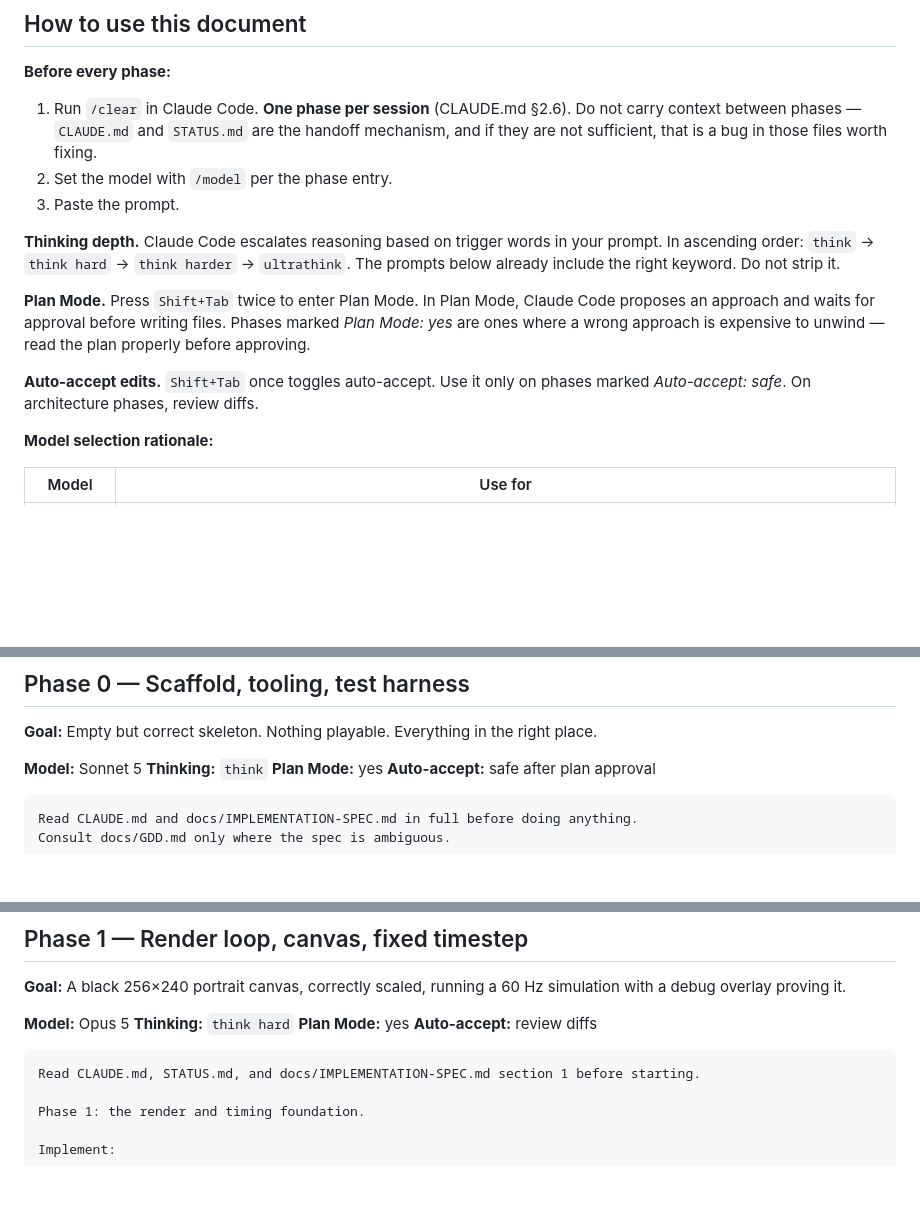
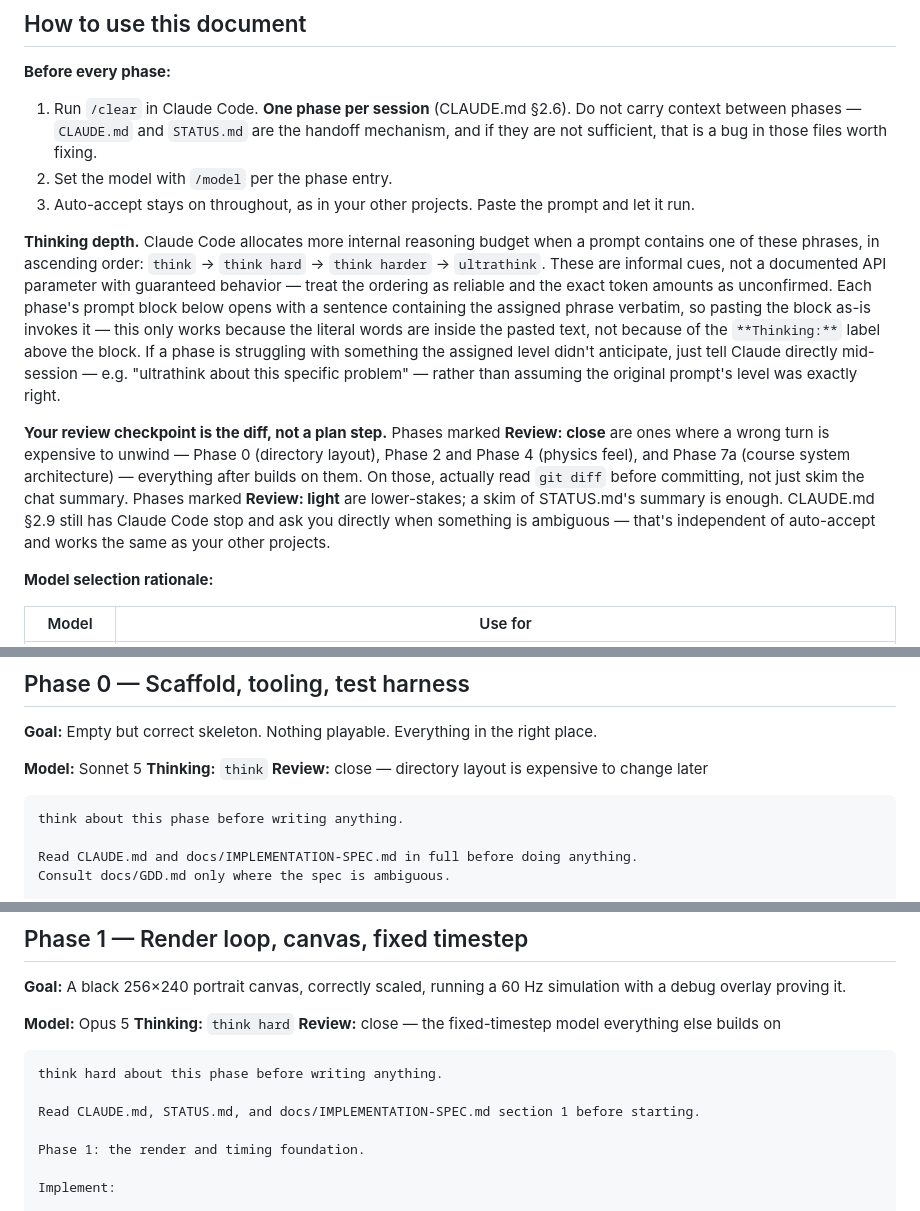
Before and after one commit to freakingid/bounce-buggy, a Markdown page: docs/IMPLEMENTATION-PHASE-CS01.md, 3 parts joined by grey strips. GitHub-like rendering; blank space fills up the shorter version.

Commit message:
Fix effort level in implementation notes

````diff
--- a/docs/IMPLEMENTATION-PHASE-CS01.md
+++ b/docs/IMPLEMENTATION-PHASE-CS01.md
@@ -14,13 +14,11 @@ Thirteen phases (0–12). Each entry gives: the goal, the model and settings to
 
 1. Run `/clear` in Claude Code. **One phase per session** (CLAUDE.md §2.6). Do not carry context between phases — `CLAUDE.md` and `STATUS.md` are the handoff mechanism, and if they are not sufficient, that is a bug in those files worth fixing.
 2. Set the model with `/model` per the phase entry.
-3. Paste the prompt.
+3. Auto-accept stays on throughout, as in your other projects. Paste the prompt and let it run.
 
-**Thinking depth.** Claude Code escalates reasoning based on trigger words in your prompt. In ascending order: `think` → `think hard` → `think harder` → `ultrathink`. The prompts below already include the right keyword. Do not strip it.
+**Thinking depth.** Claude Code allocates more internal reasoning budget when a prompt contains one of these phrases, in ascending order: `think` → `think hard` → `think harder` → `ultrathink`. These are informal cues, not a documented API parameter with guaranteed behavior — treat the ordering as reliable and the exact token amounts as unconfirmed. Each phase's prompt block below opens with a sentence containing the assigned phrase verbatim, so pasting the block as-is invokes it — this only works because the literal words are inside the pasted text, not because of the `**Thinking:**` label above the block. If a phase is struggling with something the assigned level didn't anticipate, just tell Claude directly mid-session — e.g. "ultrathink about this specific problem" — rather than assuming the original prompt's level was exactly right.
 
-**Plan Mode.** Press `Shift+Tab` twice to enter Plan Mode. In Plan Mode, Claude Code proposes an approach and waits for approval before writing files. Phases marked *Plan Mode: yes* are ones where a wrong approach is expensive to unwind — read the plan properly before approving.
-
-**Auto-accept edits.** `Shift+Tab` once toggles auto-accept. Use it only on phases marked *Auto-accept: safe*. On architecture phases, review diffs.
+**Your review checkpoint is the diff, not a plan step.** Phases marked **Review: close** are ones where a wrong turn is expensive to unwind — Phase 0 (directory layout), Phase 2 and Phase 4 (physics feel), and Phase 7a (course system architecture) — everything after builds on them. On those, actually read `git diff` before committing, not just skim the chat summary. Phases marked **Review: light** are lower-stakes; a skim of STATUS.md's summary is enough. CLAUDE.md §2.9 still has Claude Code stop and ask you directly when something is ambiguous — that's independent of auto-accept and works the same as your other projects.
 
 **Model selection rationale:**
 
@@ -45,10 +43,11 @@ One caveat on Fable 5: a small fraction of sessions get routed to Opus 5 by safe
 
 **Model:** Sonnet 5
 **Thinking:** `think`
-**Plan Mode:** yes
-**Auto-accept:** safe after plan approval
+**Review:** close — directory layout is expensive to change later
 
 ```
+think about this phase before writing anything.
+
 Read CLAUDE.md and docs/IMPLEMENTATION-SPEC.md in full before doing anything.
 Consult docs/GDD.md only where the spec is ambiguous.
 
@@ -111,10 +110,11 @@ place the directory layout in CLAUDE.md felt wrong once you tried to build it.
 
 **Model:** Opus 5
 **Thinking:** `think hard`
-**Plan Mode:** yes
-**Auto-accept:** review diffs
+**Review:** close — the fixed-timestep model everything else builds on
 
 ```
+think hard about this phase before writing anything.
+
 Read CLAUDE.md, STATUS.md, and docs/IMPLEMENTATION-SPEC.md section 1 before starting.
 
 Phase 1: the render and timing foundation.
````
Also changed, not shown: other parts of docs/IMPLEMENTATION-PHASE-CS01.md (+33 -13 lines).
